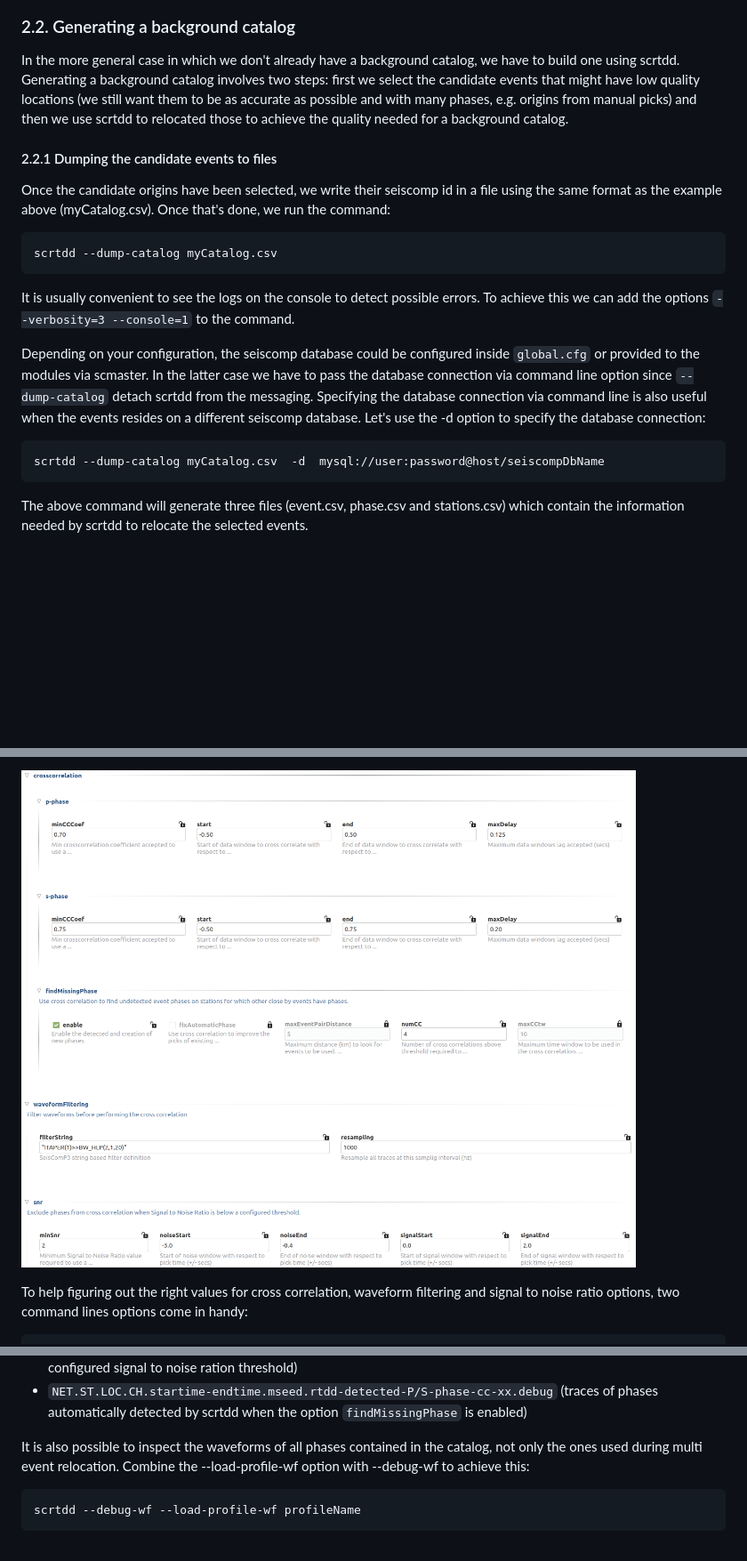
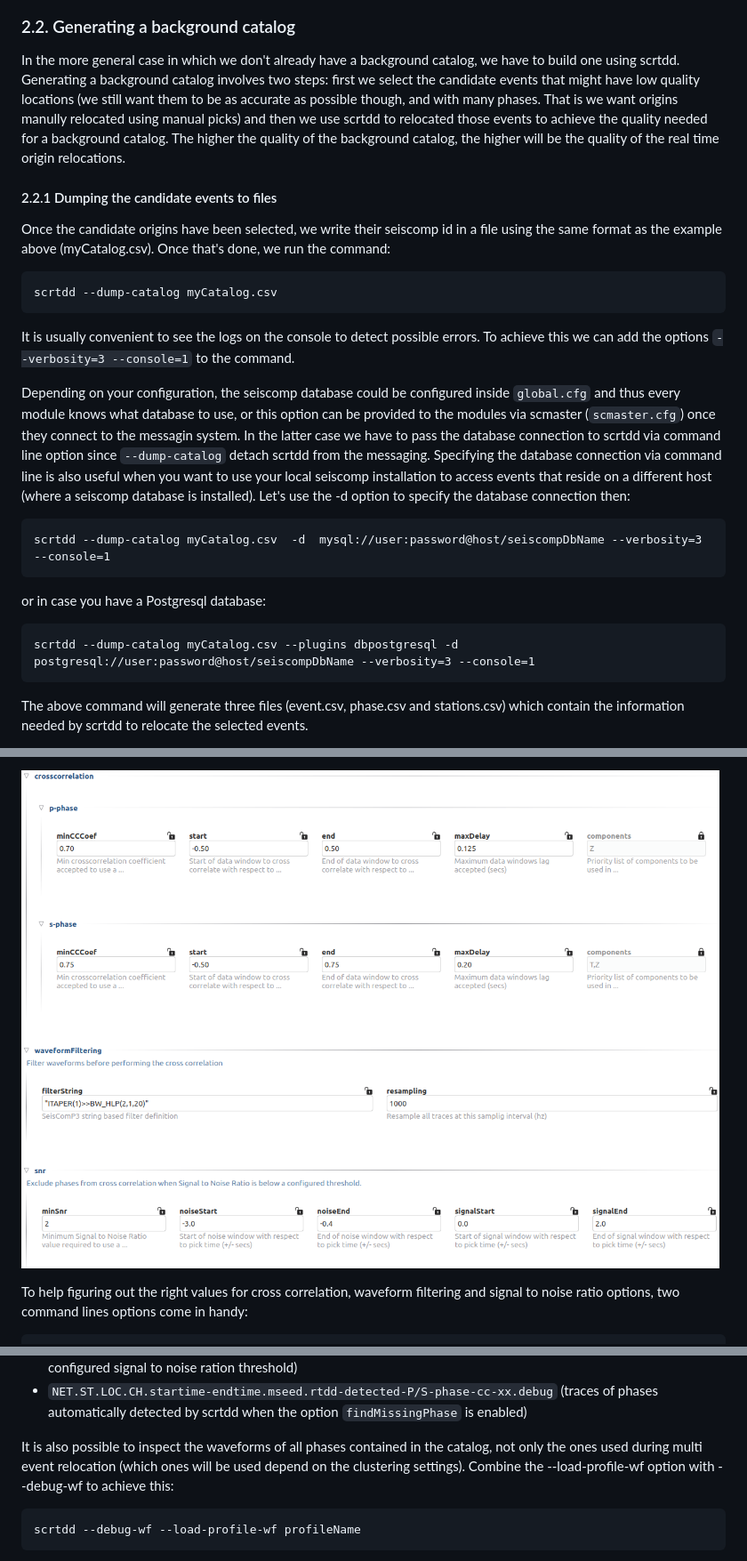
Before and after one commit to swiss-seismological-service/scrtdd, a Markdown page: README.md, 3 parts joined by grey strips. Shown at 89% size. GitHub-like rendering; pictures changed too: data/xcorr.png; blank space fills up the shorter version.

````diff
--- a/README.md
+++ b/README.md
@@ -71,7 +71,7 @@ Origin/20190223103327.031726.346363
 
 ### 2.2. Generating a background catalog
 
-In the more general case in which we don't already have a background catalog, we have to build one using scrtdd. Generating a background catalog involves two steps: first we select the candidate events that might have low quality locations (we still want them to be as accurate as possible and with many phases, e.g. origins from manual picks) and then we use scrtdd to relocated those to achieve the quality needed for a background catalog.
+In the more general case in which we don't already have a background catalog, we have to build one using scrtdd. Generating a background catalog involves two steps: first we select the candidate events that might have low quality locations (we still want them to be as accurate as possible though, and with many phases. That is we want origins manully relocated using manual picks) and then we use scrtdd to relocated those events to achieve the quality needed for a background catalog. The higher the quality of the background catalog, the higher will be the quality of the real time origin relocations.
 
 #### 2.2.1 Dumping the candidate events to files
 
@@ -83,10 +83,16 @@ scrtdd --dump-catalog myCatalog.csv
 
 It is usually convenient to see the logs on the console to detect possible errors. To achieve this we can add the options ```--verbosity=3 --console=1``` to the command.
 
-Depending on your configuration, the seiscomp database could be configured inside ```global.cfg``` or provided to the modules via scmaster. In the latter case we have to pass the database connection via command line option since ```--dump-catalog``` detach scrtdd from the messaging. Specifying the database connection via command line is also useful when the events resides on a different seiscomp database. Let's use the -d option to specify the database connection:
+Depending on your configuration, the seiscomp database could be configured inside ```global.cfg```  and thus every module knows what database to use, or this option can be provided to the modules via scmaster (```scmaster.cfg```) once they connect to the messagin system. In the latter case we have to pass the database connection to scrtdd via command line option since ```--dump-catalog``` detach scrtdd from the messaging. Specifying the database connection via command line is also useful when you want to use your local seiscomp installation to access events that reside on a different host (where a seiscomp database is installed). Let's use the -d option to specify the database connection then:
 
 ```
-scrtdd --dump-catalog myCatalog.csv  -d  mysql://user:password@host/seiscompDbName
+scrtdd --dump-catalog myCatalog.csv  -d  mysql://user:password@host/seiscompDbName --verbosity=3 --console=1
+```
+
+or in case you have a Postgresql database:
+
+```
+scrtdd --dump-catalog myCatalog.csv --plugins dbpostgresql -d postgresql://user:password@host/seiscompDbName --verbosity=3 --console=1
 ```
 
 The above command will generate three files (event.csv, phase.csv and stations.csv) which contain the information needed by scrtdd to relocate the selected events.
@@ -192,7 +204,7 @@ The waveforms generated with `--debug-wf` will be stored in `workingDirectory/pr
 * `NET.ST.LOC.CH.startime-endtime.mseed.rtdd-detected-P/S-phase-cc-xx.debug` (traces of phases automatically detected by scrtdd when the option `findMissingPhase` is enabled)
 
 
-It is also possible to inspect the waveforms of all phases contained in the catalog, not only the ones used during multi event relocation. Combine the --load-profile-wf option with --debug-wf to achieve this:
+It is also possible to inspect the waveforms of all phases contained in the catalog, not only the ones used during multi event relocation (which ones will be used depend on the clustering settings). Combine the --load-profile-wf option with --debug-wf to achieve this:
 
 ```
 scrtdd --debug-wf --load-profile-wf profileName
````
Also changed, not shown: other parts of README.md (+16 -10 lines), data/multiEventRelocationExample.png (added), data/step1options.png, data/step2options.png, 6 other files.
